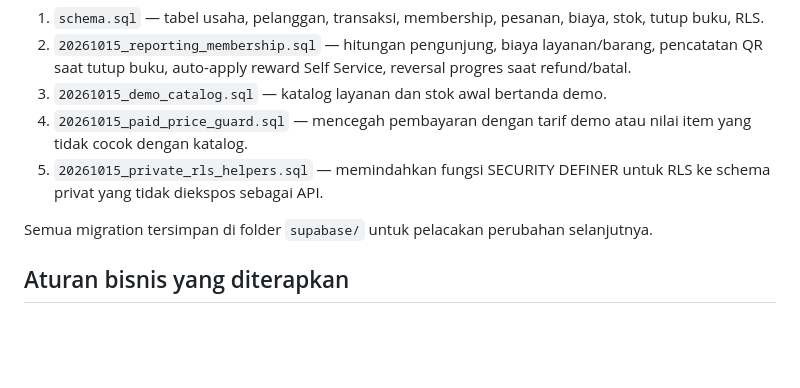
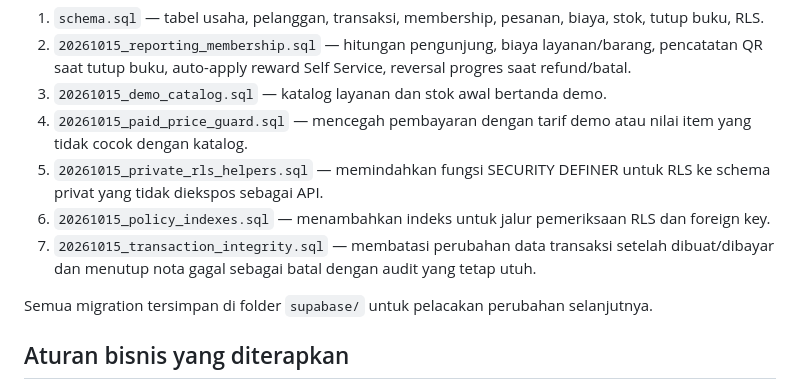
Before and after one commit to ainim777/lifeoftetangga, a Markdown page: README.md, the part around the change. GitHub-like rendering; blank space fills up the shorter version.

Commit message:
Document completed database migrations

```diff
--- a/README.md
+++ b/README.md
@@ -27,6 +27,8 @@ Urutan migration yang telah dipasang di database:
 3. `20261015_demo_catalog.sql` — katalog layanan dan stok awal bertanda demo.
 4. `20261015_paid_price_guard.sql` — mencegah pembayaran dengan tarif demo atau nilai item yang tidak cocok dengan katalog.
 5. `20261015_private_rls_helpers.sql` — memindahkan fungsi SECURITY DEFINER untuk RLS ke schema privat yang tidak diekspos sebagai API.
+6. `20261015_policy_indexes.sql` — menambahkan indeks untuk jalur pemeriksaan RLS dan foreign key.
+7. `20261015_transaction_integrity.sql` — membatasi perubahan data transaksi setelah dibuat/dibayar dan menutup nota gagal sebagai batal dengan audit yang tetap utuh.
 
 Semua migration tersimpan di folder `supabase/` untuk pelacakan perubahan selanjutnya.
 
```
